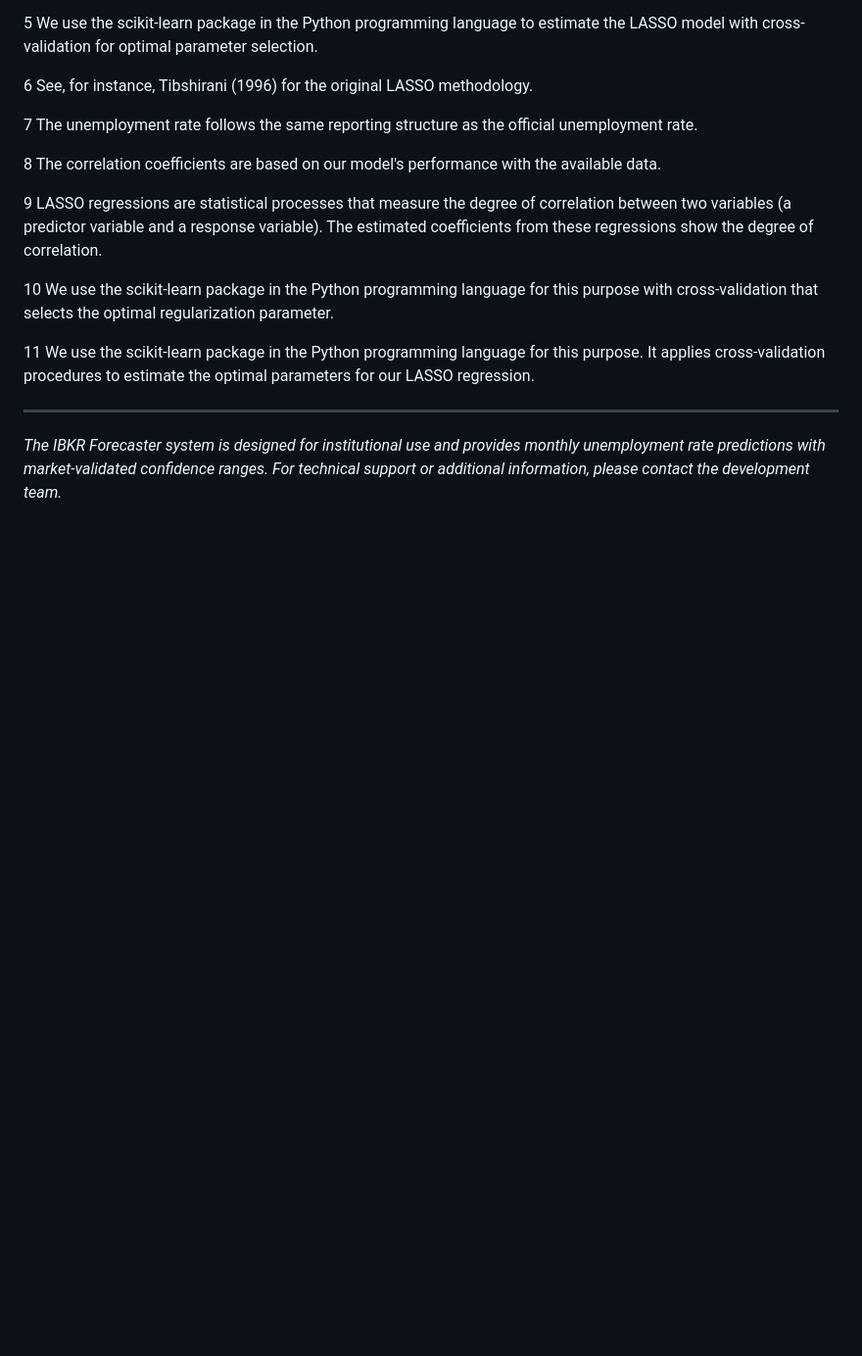
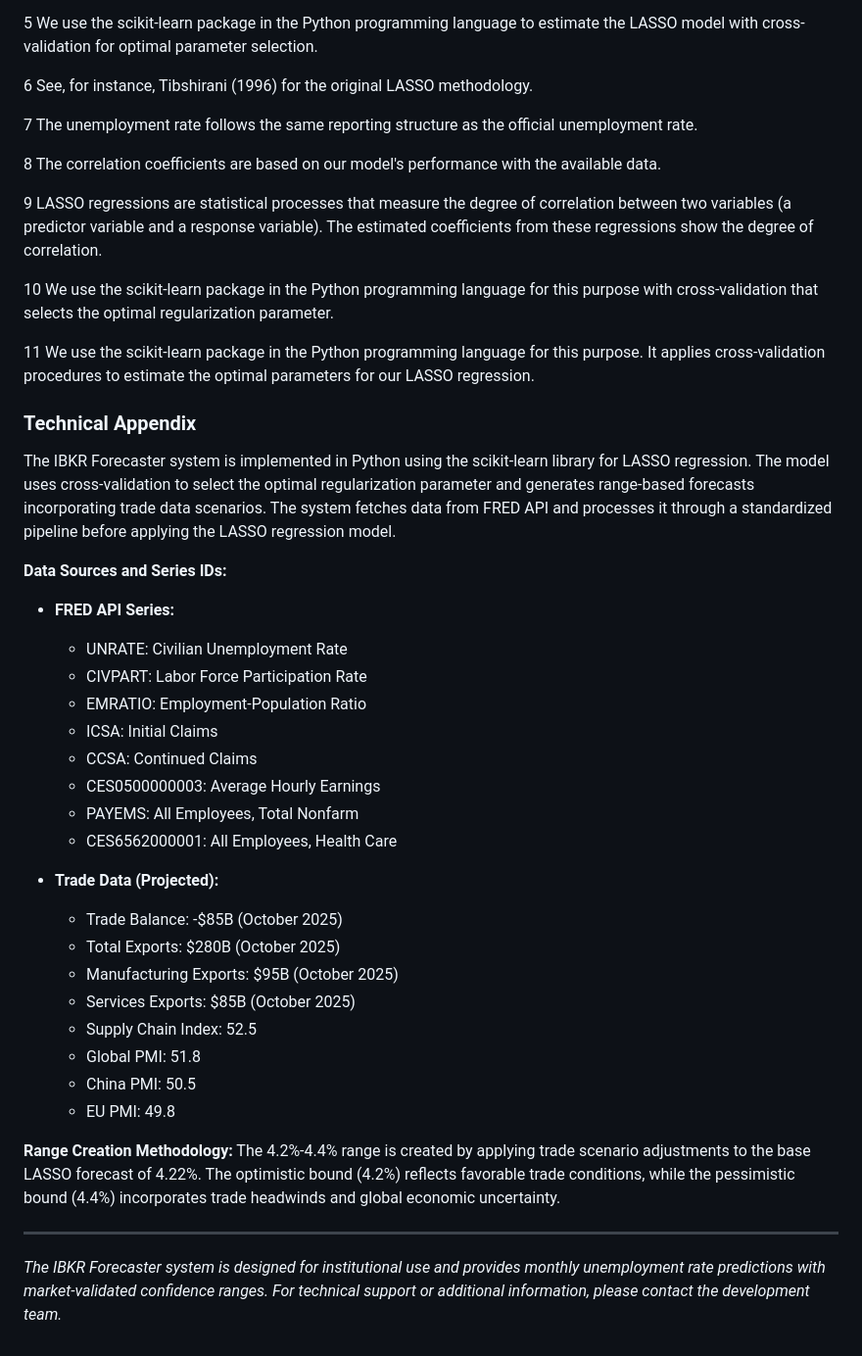
Before and after one commit to jyendrey/unemployment-forecast-premium, a Markdown page: IBKR_Forecaster_Final_Accurate_Report.md, the part around one of its changes. Shown at 98% size. Drawn GitHub-style; blank space fills up the shorter version.

Commit message:
Refactor: Clarify trade data role in range-based forecasting
Co-authored-by: jyendrey <jyendrey@interactivebrokers.com>

```diff
--- a/IBKR_Forecaster_Final_Accurate_Report.md
+++ b/IBKR_Forecaster_Final_Accurate_Report.md
@@ -128,6 +158,34 @@ IBKR Forecaster represents for us a promising first step toward the integration
 
 11 We use the scikit-learn package in the Python programming language for this purpose. It applies cross-validation procedures to estimate the optimal parameters for our LASSO regression.
 
+### Technical Appendix
+
+The IBKR Forecaster system is implemented in Python using the scikit-learn library for LASSO regression. The model uses cross-validation to select the optimal regularization parameter and generates range-based forecasts incorporating trade data scenarios. The system fetches data from FRED API and processes it through a standardized pipeline before applying the LASSO regression model.
+
+**Data Sources and Series IDs:**
+- **FRED API Series:**
+  - UNRATE: Civilian Unemployment Rate
+  - CIVPART: Labor Force Participation Rate
+  - EMRATIO: Employment-Population Ratio
+  - ICSA: Initial Claims
+  - CCSA: Continued Claims
+  - CES0500000003: Average Hourly Earnings
+  - PAYEMS: All Employees, Total Nonfarm
+  - CES6562000001: All Employees, Health Care
+
+- **Trade Data (Projected):**
+  - Trade Balance: -$85B (October 2025)
+  - Total Exports: $280B (October 2025)
+  - Manufacturing Exports: $95B (October 2025)
+  - Services Exports: $85B (October 2025)
+  - Supply Chain Index: 52.5
+  - Global PMI: 51.8
+  - China PMI: 50.5
+  - EU PMI: 49.8
+
+**Range Creation Methodology:**
+The 4.2%-4.4% range is created by applying trade scenario adjustments to the base LASSO forecast of 4.22%. The optimistic bound (4.2%) reflects favorable trade conditions, while the pessimistic bound (4.4%) incorporates trade headwinds and global economic uncertainty.
+
 ---
 
 *The IBKR Forecaster system is designed for institutional use and provides monthly unemployment rate predictions with market-validated confidence ranges. For technical support or additional information, please contact the development team.*
```
Also changed, not shown: other parts of IBKR_Forecaster_Final_Accurate_Report.md (+39 -9 lines).
